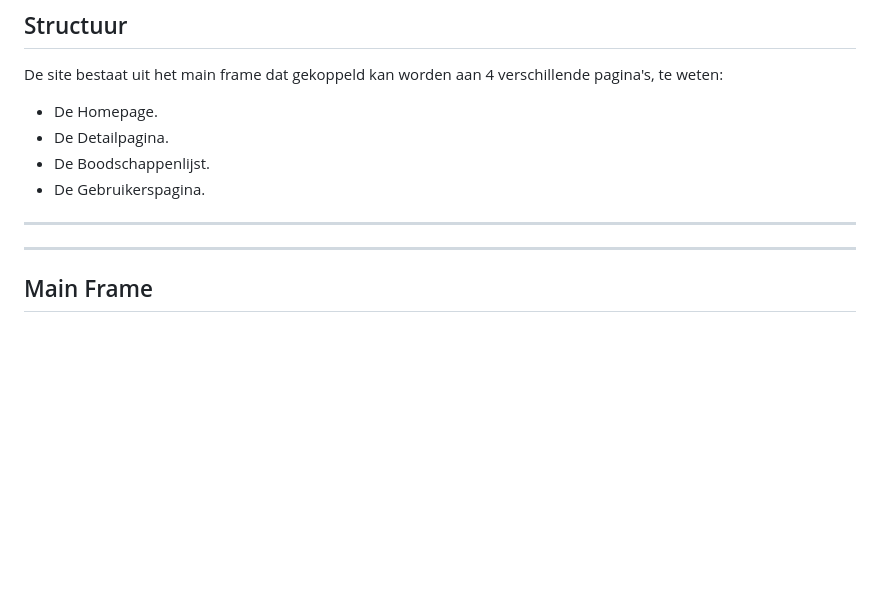
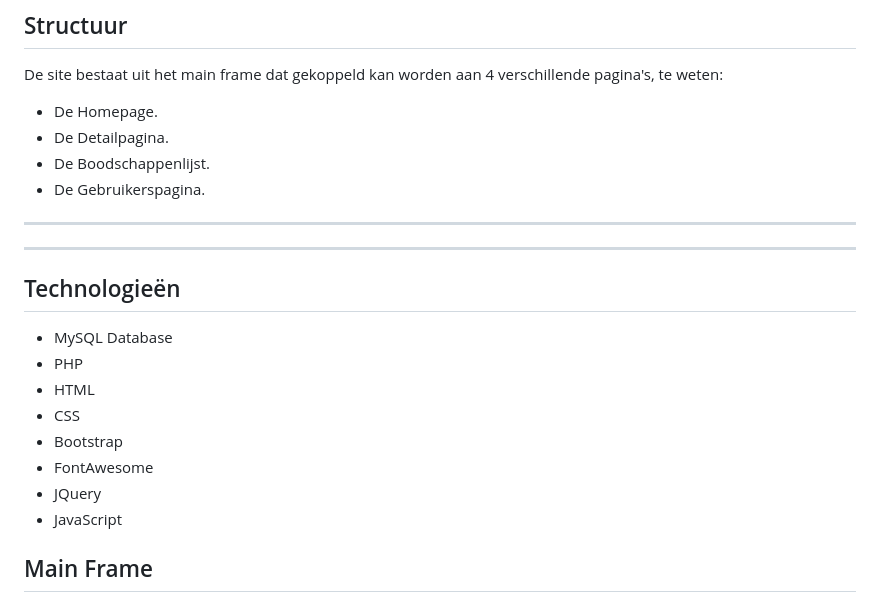
Before and after one commit to DohmenWebhulp/JDVerrukkulluk, a Markdown page: README.md, the part around the change printed below. Rendered like a GitHub page; blank space fills up the shorter version.

Commit message:
ok

```diff
--- a/README.md
+++ b/README.md
@@ -19,6 +19,17 @@ De site bestaat uit het main frame dat gekoppeld kan worden aan 4 verschillende
 
 ___
 ___
+
+## Technologieën
+
+* MySQL Database
+* PHP
+* HTML
+* CSS
+* Bootstrap
+* FontAwesome
+* JQuery
+* JavaScript
 
 ## Main Frame
 
```
Also changed, not shown: other parts of README.md (+3 -0 lines), screenshots/boodscreenshot.PNG (added), screenshots/ingreds.PNG (added), screenshots/ingredss.PNG (added).
